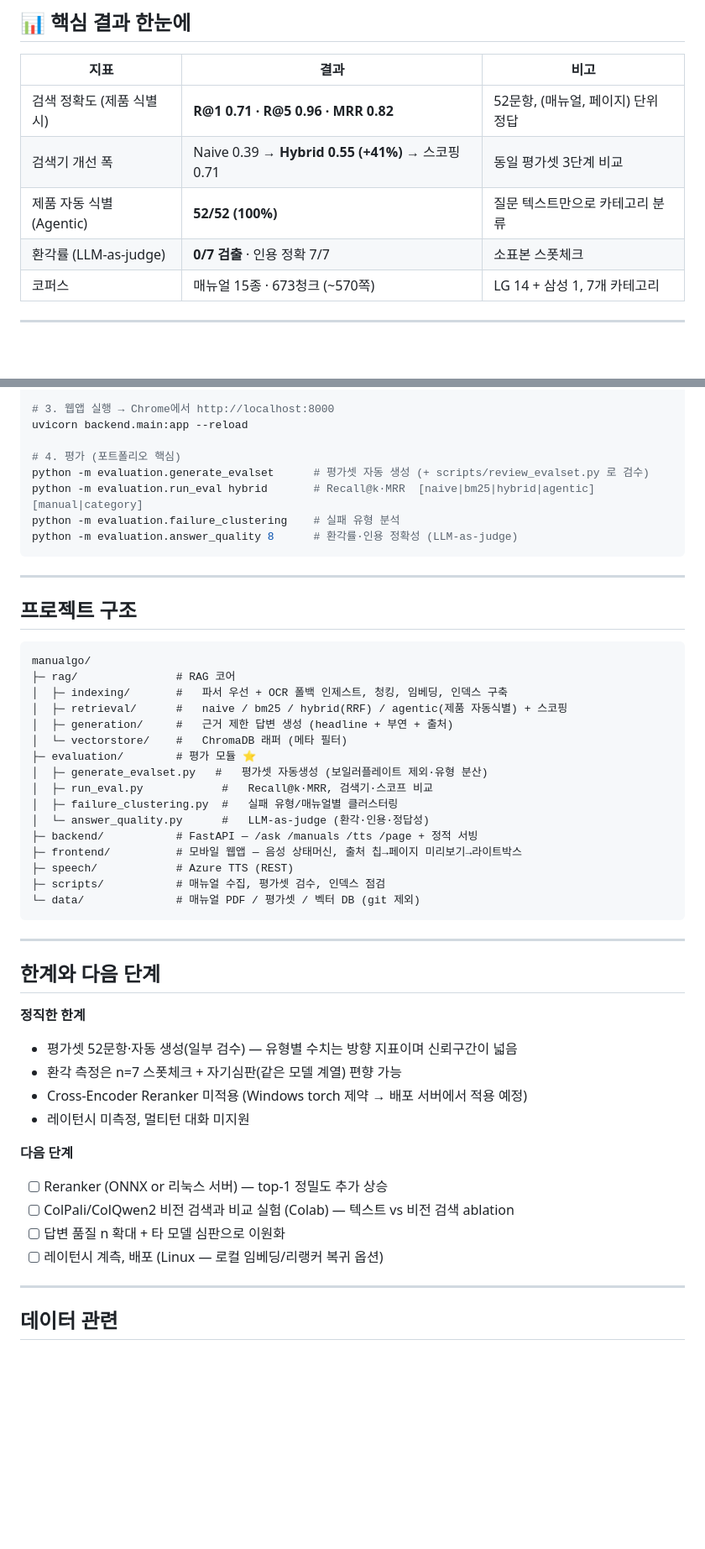
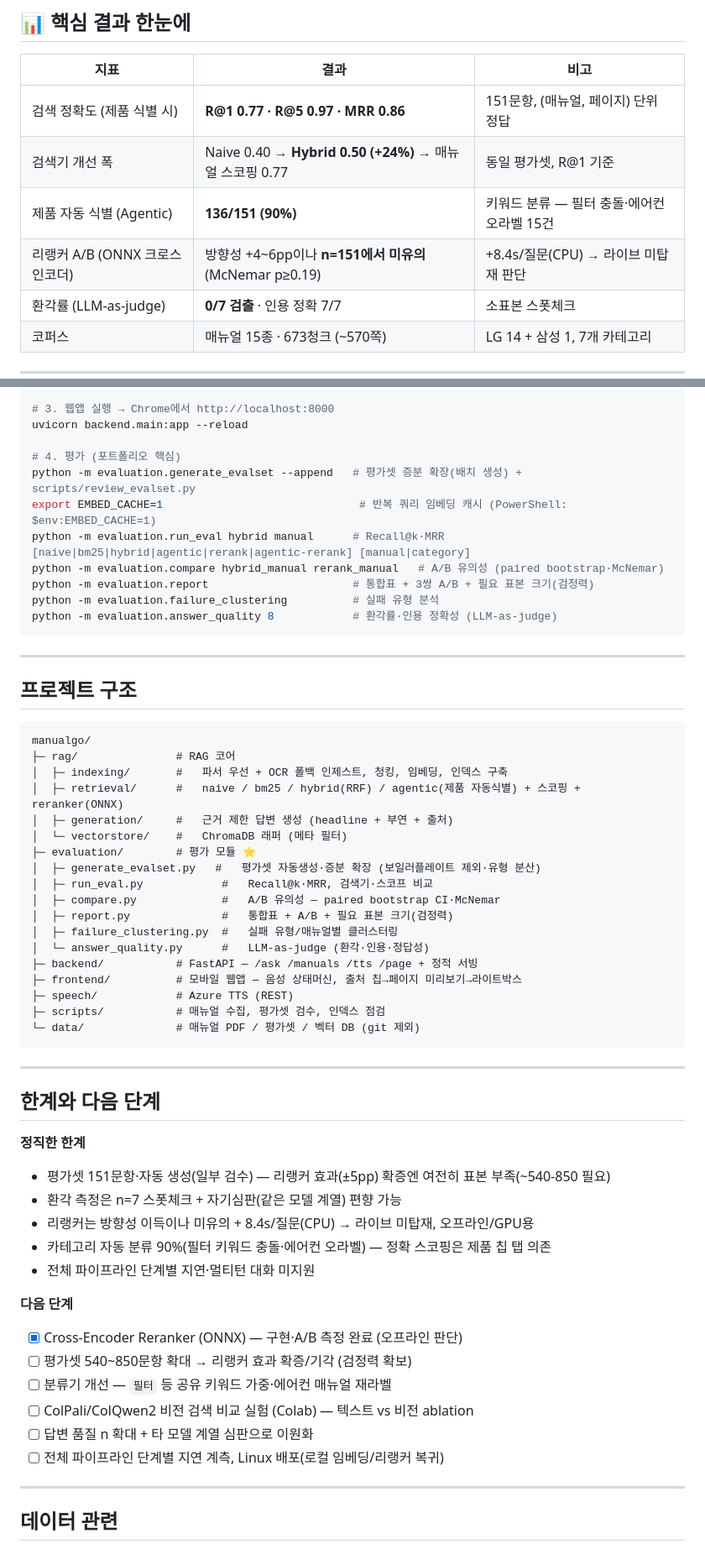
Before and after one commit to youngsuchoi0930/manualgo, a Markdown page: README.md, 2 parts joined by grey strips. Shown at 84% size. Rendered like a GitHub page; blank space fills up the shorter version.

````diff
--- a/README.md
+++ b/README.md
@@ -15,9 +15,10 @@
 
 | 지표 | 결과 | 비고 |
 |---|---|---|
-| 검색 정확도 (제품 식별 시) | **R@1 0.71 · R@5 0.96 · MRR 0.82** | 52문항, (매뉴얼, 페이지) 단위 정답 |
-| 검색기 개선 폭 | Naive 0.39 → **Hybrid 0.55 (+41%)** → 스코핑 0.71 | 동일 평가셋 3단계 비교 |
-| 제품 자동 식별 (Agentic) | **52/52 (100%)** | 질문 텍스트만으로 카테고리 분류 |
+| 검색 정확도 (제품 식별 시) | **R@1 0.77 · R@5 0.97 · MRR 0.86** | 151문항, (매뉴얼, 페이지) 단위 정답 |
+| 검색기 개선 폭 | Naive 0.40 → **Hybrid 0.50 (+24%)** → 매뉴얼 스코핑 0.77 | 동일 평가셋, R@1 기준 |
+| 제품 자동 식별 (Agentic) | **136/151 (90%)** | 키워드 분류 — 필터 충돌·에어컨 오라벨 15건 |
+| 리랭커 A/B (ONNX 크로스인코더) | 방향성 +4~6pp이나 **n=151에서 미유의** (McNemar p≥0.19) | +8.4s/질문(CPU) → 라이브 미탑재 판단 |
 | 환각률 (LLM-as-judge) | **0/7 검출** · 인용 정확 7/7 | 소표본 스폿체크 |
 | 코퍼스 | 매뉴얼 15종 · 673청크 (~570쪽) | LG 14 + 삼성 1, 7개 카테고리 |
 
@@ -169,10 +206,13 @@ python -m rag.indexing.build_index         # 파싱(파서/OCR 자동) → 임
 uvicorn backend.main:app --reload
 
 # 4. 평가 (포트폴리오 핵심)
-python -m evaluation.generate_evalset      # 평가셋 자동 생성 (+ scripts/review_evalset.py 로 검수)
-python -m evaluation.run_eval hybrid       # Recall@k·MRR  [naive|bm25|hybrid|agentic] [manual|category]
-python -m evaluation.failure_clustering    # 실패 유형 분석
-python -m evaluation.answer_quality 8      # 환각률·인용 정확성 (LLM-as-judge)
+python -m evaluation.generate_evalset --append   # 평가셋 증분 확장(배치 생성) + scripts/review_evalset.py
+export EMBED_CACHE=1                              # 반복 쿼리 임베딩 캐시 (PowerShell: $env:EMBED_CACHE=1)
+python -m evaluation.run_eval hybrid manual      # Recall@k·MRR [naive|bm25|hybrid|agentic|rerank|agentic-rerank] [manual|category]
+python -m evaluation.compare hybrid_manual rerank_manual   # A/B 유의성 (paired bootstrap·McNemar)
+python -m evaluation.report                      # 통합표 + 3쌍 A/B + 필요 표본 크기(검정력)
+python -m evaluation.failure_clustering          # 실패 유형 분석
+python -m evaluation.answer_quality 8            # 환각률·인용 정확성 (LLM-as-judge)
 ```
 
 ---
@@ -183,12 +223,14 @@ python -m evaluation.answer_quality 8      # 환각률·인용 정확성 (LLM-as
 manualgo/
 ├─ rag/               # RAG 코어
 │  ├─ indexing/       #   파서 우선 + OCR 폴백 인제스트, 청킹, 임베딩, 인덱스 구축
-│  ├─ retrieval/      #   naive / bm25 / hybrid(RRF) / agentic(제품 자동식별) + 스코핑
+│  ├─ retrieval/      #   naive / bm25 / hybrid(RRF) / agentic(제품 자동식별) + 스코핑 + reranker(ONNX)
 │  ├─ generation/     #   근거 제한 답변 생성 (headline + 부연 + 출처)
 │  └─ vectorstore/    #   ChromaDB 래퍼 (메타 필터)
 ├─ evaluation/        # 평가 모듈 ⭐
-│  ├─ generate_evalset.py   #   평가셋 자동생성 (보일러플레이트 제외·유형 분산)
+│  ├─ generate_evalset.py   #   평가셋 자동생성·증분 확장 (보일러플레이트 제외·유형 분산)
 │  ├─ run_eval.py            #   Recall@k·MRR, 검색기·스코프 비교
+│  ├─ compare.py             #   A/B 유의성 — paired bootstrap CI·McNemar
+│  ├─ report.py              #   통합표 + A/B + 필요 표본 크기(검정력)
 │  ├─ failure_clustering.py  #   실패 유형/매뉴얼별 클러스터링
 │  └─ answer_quality.py      #   LLM-as-judge (환각·인용·정답성)
 ├─ backend/           # FastAPI — /ask /manuals /tts /page + 정적 서빙
@@ -203,16 +245,19 @@ manualgo/
 ## 한계와 다음 단계
 
 **정직한 한계**
-- 평가셋 52문항·자동 생성(일부 검수) — 유형별 수치는 방향 지표이며 신뢰구간이 넓음
+- 평가셋 151문항·자동 생성(일부 검수) — 리랭커 효과(±5pp) 확증엔 여전히 표본 부족(~540-850 필요)
 - 환각 측정은 n=7 스폿체크 + 자기심판(같은 모델 계열) 편향 가능
-- Cross-Encoder Reranker 미적용 (Windows torch 제약 → 배포 서버에서 적용 예정)
-- 레이턴시 미측정, 멀티턴 대화 미지원
+- 리랭커는 방향성 이득이나 미유의 + 8.4s/질문(CPU) → 라이브 미탑재, 오프라인/GPU용
+- 카테고리 자동 분류 90%(필터 키워드 충돌·에어컨 오라벨) — 정확 스코핑은 제품 칩 탭 의존
+- 전체 파이프라인 단계별 지연·멀티턴 대화 미지원
 
 **다음 단계**
-- [ ] Reranker (ONNX or 리눅스 서버) — top-1 정밀도 추가 상승
-- [ ] ColPali/ColQwen2 비전 검색과 비교 실험 (Colab) — 텍스트 vs 비전 검색 ablation
-- [ ] 답변 품질 n 확대 + 타 모델 심판으로 이원화
-- [ ] 레이턴시 계측, 배포 (Linux — 로컬 임베딩/리랭커 복귀 옵션)
+- [x] Cross-Encoder Reranker (ONNX) — 구현·A/B 측정 완료 (오프라인 판단)
+- [ ] 평가셋 540~850문항 확대 → 리랭커 효과 확증/기각 (검정력 확보)
+- [ ] 분류기 개선 — `필터` 등 공유 키워드 가중·에어컨 매뉴얼 재라벨
+- [ ] ColPali/ColQwen2 비전 검색 비교 실험 (Colab) — 텍스트 vs 비전 ablation
+- [ ] 답변 품질 n 확대 + 타 모델 계열 심판으로 이원화
+- [ ] 전체 파이프라인 단계별 지연 계측, Linux 배포(로컬 임베딩/리랭커 복귀)
 
 ---
 
````
Also changed, not shown: other parts of README.md (+49 -13 lines).
